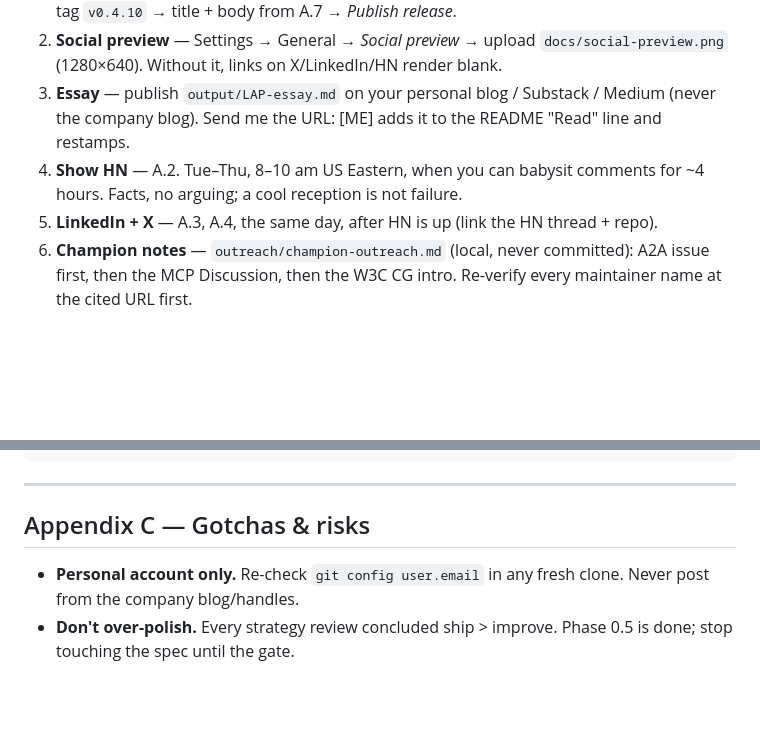
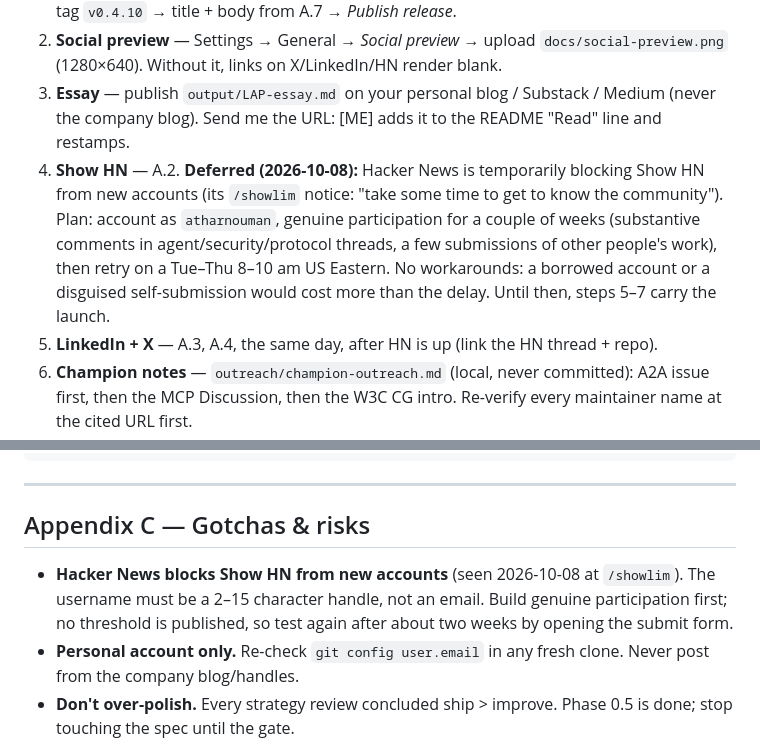
Before and after one commit to atharnouman/living-agents-protocol, a Markdown page: output/LAP-shipping-runbook.md, 2 parts joined by grey strips. GitHub-like rendering; blank space fills up the shorter version.

```diff
--- a/output/LAP-shipping-runbook.md
+++ b/output/LAP-shipping-runbook.md
@@ -104,7 +104,7 @@ When the endorsement lands: submit the PDF (cs.MA; cross-list cs.CR) with the re
 1. **GitHub Release** for `v0.4.10` — repo → Releases → *Draft a new release* → choose existing tag `v0.4.10` → title + body from A.7 → *Publish release*.
 2. **Social preview** — Settings → General → *Social preview* → upload `docs/social-preview.png` (1280×640). Without it, links on X/LinkedIn/HN render blank.
 3. **Essay** — publish `output/LAP-essay.md` on your personal blog / Substack / Medium (never the company blog). Send me the URL: [ME] adds it to the README "Read" line and restamps.
-4. **Show HN** — A.2. Tue–Thu, 8–10 am US Eastern, when you can babysit comments for ~4 hours. Facts, no arguing; a cool reception is not failure.
+4. **Show HN** — A.2. **Deferred (2026-10-08):** Hacker News is temporarily blocking Show HN from new accounts (its `/showlim` notice: "take some time to get to know the community"). Plan: account as `atharnouman`, genuine participation for a couple of weeks (substantive comments in agent/security/protocol threads, a few submissions of other people's work), then retry on a Tue–Thu 8–10 am US Eastern. No workarounds: a borrowed account or a disguised self-submission would cost more than the delay. Until then, steps 5–7 carry the launch.
 5. **LinkedIn + X** — A.3, A.4, the same day, after HN is up (link the HN thread + repo).
 6. **Champion notes** — `outreach/champion-outreach.md` (local, never committed): A2A issue first, then the MCP Discussion, then the W3C CG intro. Re-verify every maintainer name at the cited URL first.
 7. **arXiv track, in parallel** — print `output/LAP-position-paper.html` to PDF; create the account; start the submission (cs.MA, cross-list cs.CR) to get the endorsement code; send A.1.
@@ -238,6 +238,7 @@ cd ../.. && node lap-git/lap-git.mjs selftest                              # sco
 ---
 
 ## Appendix C — Gotchas & risks
+- **Hacker News blocks Show HN from new accounts** (seen 2026-10-08 at `/showlim`). The username must be a 2–15 character handle, not an email. Build genuine participation first; no threshold is published, so test again after about two weeks by opening the submit form.
 - **Personal account only.** Re-check `git config user.email` in any fresh clone. Never post from the company blog/handles.
 - **Don't over-polish.** Every strategy review concluded ship > improve. Phase 0.5 is done; stop touching the spec until the gate.
 - **HN is allergic to hype.** The copy leads with limits on purpose. Answer criticism with facts; a cool reception is not failure.
```
